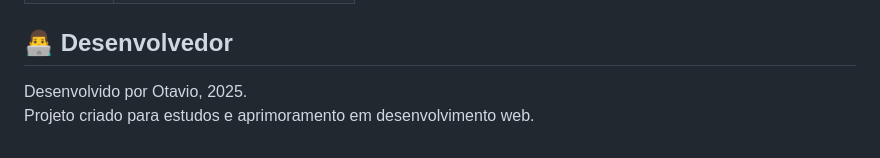
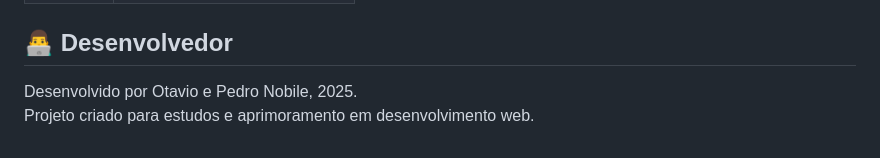
Before and after one commit to carbonio-sudo/POKEDLE-TRIGEN, a Markdown page: README.md, the part around the change. Rendered like a GitHub page.

```diff
--- a/README.md
+++ b/README.md
@@ -159,5 +159,5 @@ A função `montar_feedback()` analisa:
 | Peso     | Maior / Menor / Igual |
 
 ## 👨‍💻 Desenvolvedor
-Desenvolvido por Otavio, 2025.
+Desenvolvido por Otavio e Pedro Nobile, 2025.
 Projeto criado para estudos e aprimoramento em desenvolvimento web.
```
